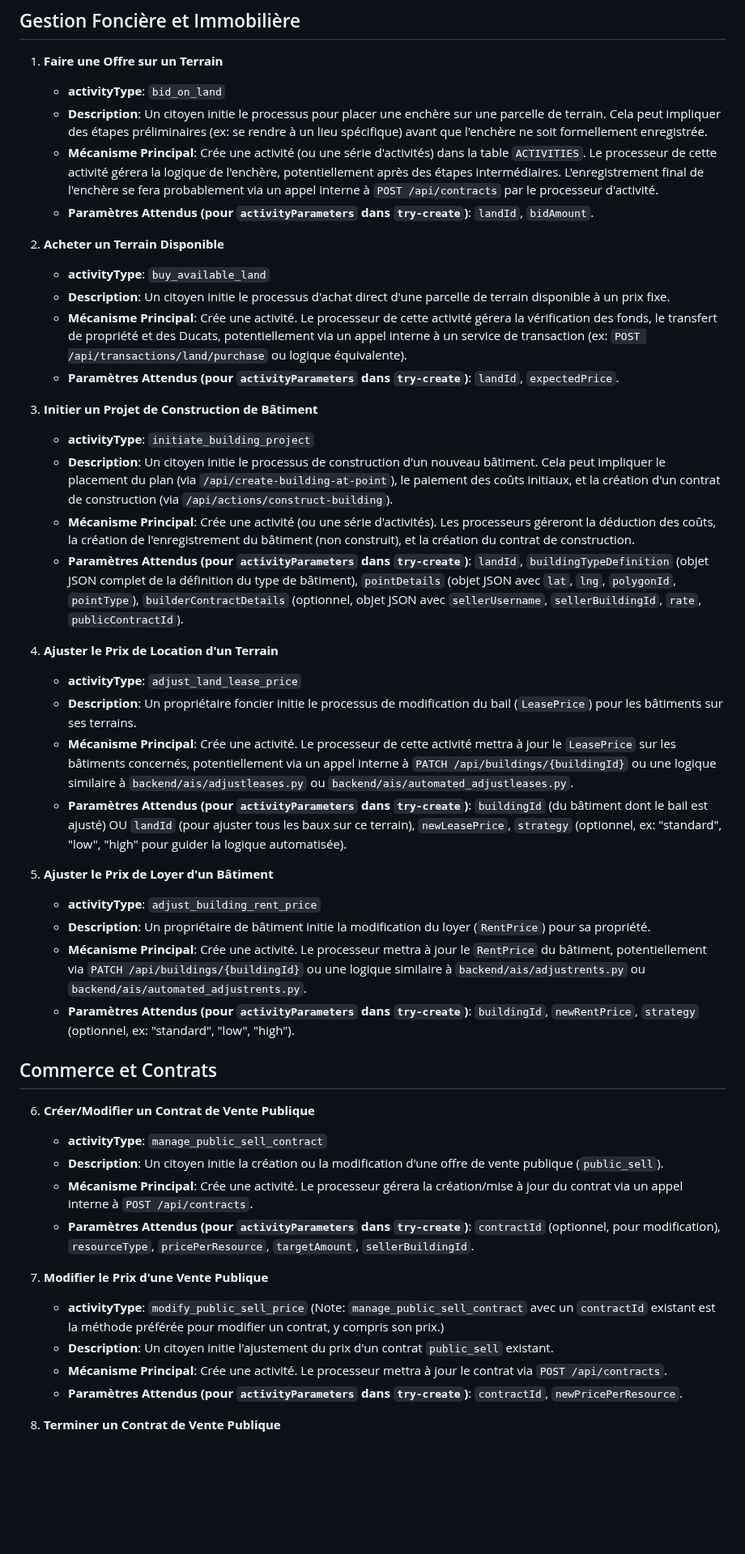
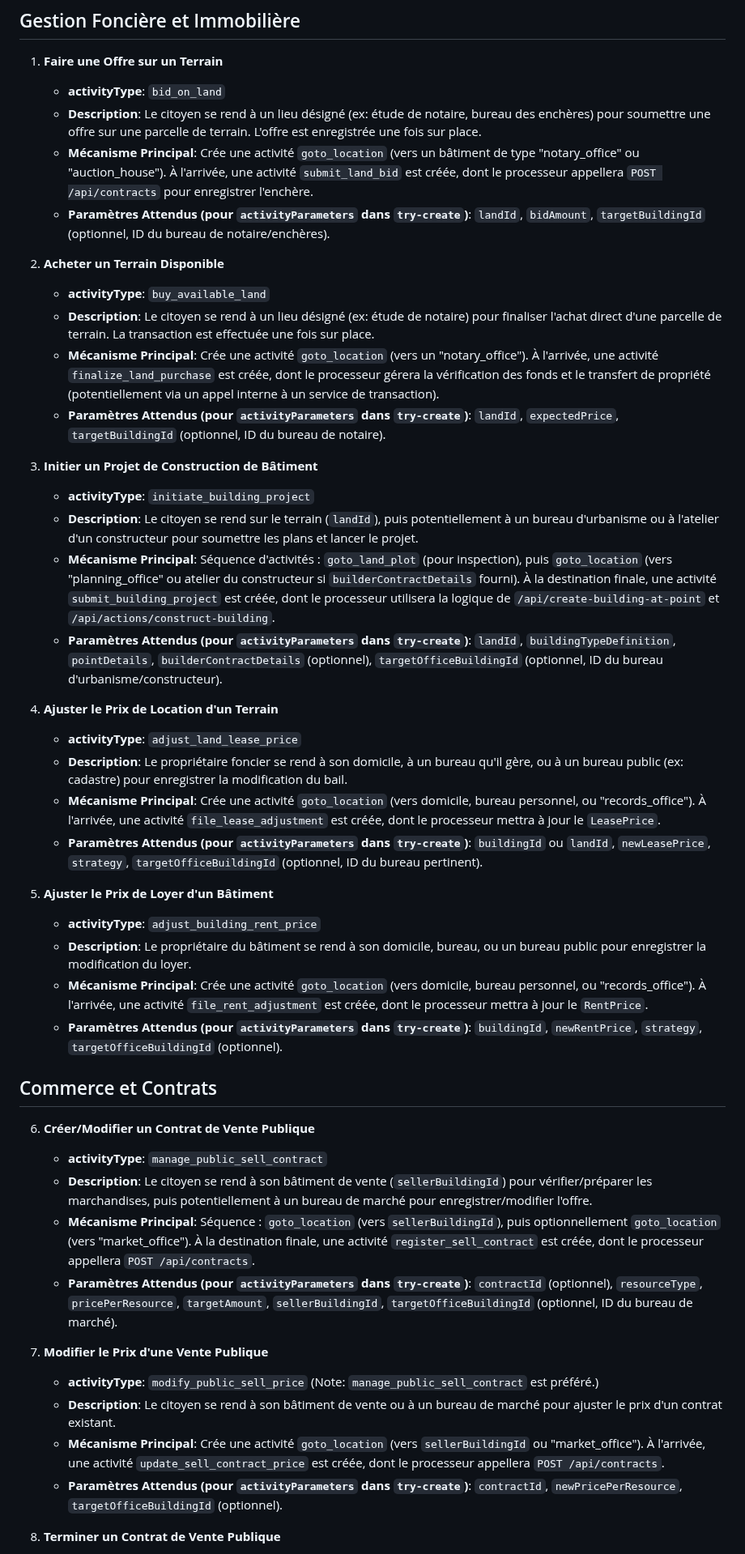
Before and after one commit to Universal-Basic-Compute/serenissima, a Markdown page: backend/docs/actions.md, the part around one of its changes. Shown at 81% size. Drawn GitHub-style; blank space fills up the shorter version.

```diff
--- a/backend/docs/actions.md
+++ b/backend/docs/actions.md
@@ -10,47 +10,47 @@ Les `Type` listés ci-dessous sont les `activityType` à utiliser avec `POST /ap
 
 1.  **Faire une Offre sur un Terrain**
     *   **activityType**: `bid_on_land`
-    *   **Description**: Un citoyen initie le processus pour placer une enchère sur une parcelle de terrain. Cela peut impliquer des étapes préliminaires (ex: se rendre à un lieu spécifique) avant que l'enchère ne soit formellement enregistrée.
-    *   **Mécanisme Principal**: Crée une activité (ou une série d'activités) dans la table `ACTIVITIES`. Le processeur de cette activité gérera la logique de l'enchère, potentiellement après des étapes intermédiaires. L'enregistrement final de l'enchère se fera probablement via un appel interne à `POST /api/contracts` par le processeur d'activité.
-    *   **Paramètres Attendus (pour `activityParameters` dans `try-create`)**: `landId`, `bidAmount`.
+    *   **Description**: Le citoyen se rend à un lieu désigné (ex: étude de notaire, bureau des enchères) pour soumettre une offre sur une parcelle de terrain. L'offre est enregistrée une fois sur place.
+    *   **Mécanisme Principal**: Crée une activité `goto_location` (vers un bâtiment de type "notary_office" ou "auction_house"). À l'arrivée, une activité `submit_land_bid` est créée, dont le processeur appellera `POST /api/contracts` pour enregistrer l'enchère.
+    *   **Paramètres Attendus (pour `activityParameters` dans `try-create`)**: `landId`, `bidAmount`, `targetBuildingId` (optionnel, ID du bureau de notaire/enchères).
 
 2.  **Acheter un Terrain Disponible**
     *   **activityType**: `buy_available_land`
-    *   **Description**: Un citoyen initie le processus d'achat direct d'une parcelle de terrain disponible à un prix fixe.
-    *   **Mécanisme Principal**: Crée une activité. Le processeur de cette activité gérera la vérification des fonds, le transfert de propriété et des Ducats, potentiellement via un appel interne à un service de transaction (ex: `POST /api/transactions/land/purchase` ou logique équivalente).
-    *   **Paramètres Attendus (pour `activityParameters` dans `try-create`)**: `landId`, `expectedPrice`.
+    *   **Description**: Le citoyen se rend à un lieu désigné (ex: étude de notaire) pour finaliser l'achat direct d'une parcelle de terrain. La transaction est effectuée une fois sur place.
+    *   **Mécanisme Principal**: Crée une activité `goto_location` (vers un "notary_office"). À l'arrivée, une activité `finalize_land_purchase` est créée, dont le processeur gérera la vérification des fonds et le transfert de propriété (potentiellement via un appel interne à un service de transaction).
+    *   **Paramètres Attendus (pour `activityParameters` dans `try-create`)**: `landId`, `expectedPrice`, `targetBuildingId` (optionnel, ID du bureau de notaire).
 
 3.  **Initier un Projet de Construction de Bâtiment**
     *   **activityType**: `initiate_building_project`
-    *   **Description**: Un citoyen initie le processus de construction d'un nouveau bâtiment. Cela peut impliquer le placement du plan (via `/api/create-building-at-point`), le paiement des coûts initiaux, et la création d'un contrat de construction (via `/api/actions/construct-building`).
-    *   **Mécanisme Principal**: Crée une activité (ou une série d'activités). Les processeurs géreront la déduction des coûts, la création de l'enregistrement du bâtiment (non construit), et la création du contrat de construction.
-    *   **Paramètres Attendus (pour `activityParameters` dans `try-create`)**: `landId`, `buildingTypeDefinition` (objet JSON complet de la définition du type de bâtiment), `pointDetails` (objet JSON avec `lat`, `lng`, `polygonId`, `pointType`), `builderContractDetails` (optionnel, objet JSON avec `sellerUsername`, `sellerBuildingId`, `rate`, `publicContractId`).
+    *   **Description**: Le citoyen se rend sur le terrain (`landId`), puis potentiellement à un bureau d'urbanisme ou à l'atelier d'un constructeur pour soumettre les plans et lancer le projet.
+    *   **Mécanisme Principal**: Séquence d'activités : `goto_land_plot` (pour inspection), puis `goto_location` (vers "planning_office" ou atelier du constructeur si `builderContractDetails` fourni). À la destination finale, une activité `submit_building_project` est créée, dont le processeur utilisera la logique de `/api/create-building-at-point` et `/api/actions/construct-building`.
+    *   **Paramètres Attendus (pour `activityParameters` dans `try-create`)**: `landId`, `buildingTypeDefinition`, `pointDetails`, `builderContractDetails` (optionnel), `targetOfficeBuildingId` (optionnel, ID du bureau d'urbanisme/constructeur).
 
 4.  **Ajuster le Prix de Location d'un Terrain**
     *   **activityType**: `adjust_land_lease_price`
-    *   **Description**: Un propriétaire foncier initie le processus de modification du bail (`LeasePrice`) pour les bâtiments sur ses terrains.
-    *   **Mécanisme Principal**: Crée une activité. Le processeur de cette activité mettra à jour le `LeasePrice` sur les bâtiments concernés, potentiellement via un appel interne à `PATCH /api/buildings/{buildingId}` ou une logique similaire à `backend/ais/adjustleases.py` ou `backend/ais/automated_adjustleases.py`.
-    *   **Paramètres Attendus (pour `activityParameters` dans `try-create`)**: `buildingId` (du bâtiment dont le bail est ajusté) OU `landId` (pour ajuster tous les baux sur ce terrain), `newLeasePrice`, `strategy` (optionnel, ex: "standard", "low", "high" pour guider la logique automatisée).
+    *   **Description**: Le propriétaire foncier se rend à son domicile, à un bureau qu'il gère, ou à un bureau public (ex: cadastre) pour enregistrer la modification du bail.
+    *   **Mécanisme Principal**: Crée une activité `goto_location` (vers domicile, bureau personnel, ou "records_office"). À l'arrivée, une activité `file_lease_adjustment` est créée, dont le processeur mettra à jour le `LeasePrice`.
+    *   **Paramètres Attendus (pour `activityParameters` dans `try-create`)**: `buildingId` ou `landId`, `newLeasePrice`, `strategy`, `targetOfficeBuildingId` (optionnel, ID du bureau pertinent).
 
 5.  **Ajuster le Prix de Loyer d'un Bâtiment**
     *   **activityType**: `adjust_building_rent_price`
-    *   **Description**: Un propriétaire de bâtiment initie la modification du loyer (`RentPrice`) pour sa propriété.
-    *   **Mécanisme Principal**: Crée une activité. Le processeur mettra à jour le `RentPrice` du bâtiment, potentiellement via `PATCH /api/buildings/{buildingId}` ou une logique similaire à `backend/ais/adjustrents.py` ou `backend/ais/automated_adjustrents.py`.
-    *   **Paramètres Attendus (pour `activityParameters` dans `try-create`)**: `buildingId`, `newRentPrice`, `strategy` (optionnel, ex: "standard", "low", "high").
+    *   **Description**: Le propriétaire du bâtiment se rend à son domicile, bureau, ou un bureau public pour enregistrer la modification du loyer.
+    *   **Mécanisme Principal**: Crée une activité `goto_location` (vers domicile, bureau personnel, ou "records_office"). À l'arrivée, une activité `file_rent_adjustment` est créée, dont le processeur mettra à jour le `RentPrice`.
+    *   **Paramètres Attendus (pour `activityParameters` dans `try-create`)**: `buildingId`, `newRentPrice`, `strategy`, `targetOfficeBuildingId` (optionnel).
 
 ## Commerce et Contrats
 
 6.  **Créer/Modifier un Contrat de Vente Publique**
     *   **activityType**: `manage_public_sell_contract`
-    *   **Description**: Un citoyen initie la création ou la modification d'une offre de vente publique (`public_sell`).
-    *   **Mécanisme Principal**: Crée une activité. Le processeur gérera la création/mise à jour du contrat via un appel interne à `POST /api/contracts`.
-    *   **Paramètres Attendus (pour `activityParameters` dans `try-create`)**: `contractId` (optionnel, pour modification), `resourceType`, `pricePerResource`, `targetAmount`, `sellerBuildingId`.
+    *   **Description**: Le citoyen se rend à son bâtiment de vente (`sellerBuildingId`) pour vérifier/préparer les marchandises, puis potentiellement à un bureau de marché pour enregistrer/modifier l'offre.
+    *   **Mécanisme Principal**: Séquence : `goto_location` (vers `sellerBuildingId`), puis optionnellement `goto_location` (vers "market_office"). À la destination finale, une activité `register_sell_contract` est créée, dont le processeur appellera `POST /api/contracts`.
+    *   **Paramètres Attendus (pour `activityParameters` dans `try-create`)**: `contractId` (optionnel), `resourceType`, `pricePerResource`, `targetAmount`, `sellerBuildingId`, `targetOfficeBuildingId` (optionnel, ID du bureau de marché).
 
 7.  **Modifier le Prix d'une Vente Publique**
-    *   **activityType**: `modify_public_sell_price` (Note: `manage_public_sell_contract` avec un `contractId` existant est la méthode préférée pour modifier un contrat, y compris son prix.)
-    *   **Description**: Un citoyen initie l'ajustement du prix d'un contrat `public_sell` existant.
-    *   **Mécanisme Principal**: Crée une activité. Le processeur mettra à jour le contrat via `POST /api/contracts`.
-    *   **Paramètres Attendus (pour `activityParameters` dans `try-create`)**: `contractId`, `newPricePerResource`.
+    *   **activityType**: `modify_public_sell_price` (Note: `manage_public_sell_contract` est préféré.)
+    *   **Description**: Le citoyen se rend à son bâtiment de vente ou à un bureau de marché pour ajuster le prix d'un contrat existant.
+    *   **Mécanisme Principal**: Crée une activité `goto_location` (vers `sellerBuildingId` ou "market_office"). À l'arrivée, une activité `update_sell_contract_price` est créée, dont le processeur appellera `POST /api/contracts`.
+    *   **Paramètres Attendus (pour `activityParameters` dans `try-create`)**: `contractId`, `newPricePerResource`, `targetOfficeBuildingId` (optionnel).
 
 8.  **Terminer un Contrat de Vente Publique**
     *   **activityType**: `end_public_sell_contract`
```
Also changed, not shown: other parts of backend/docs/actions.md (+66 -66 lines).
